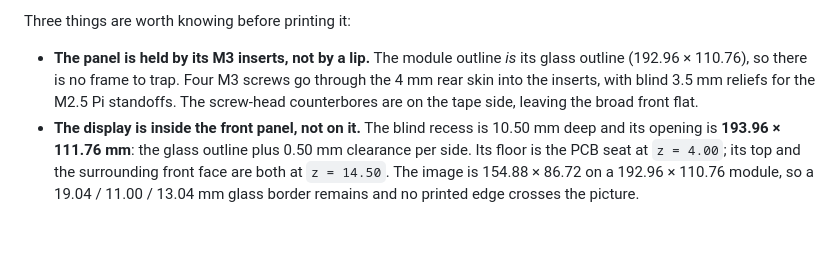
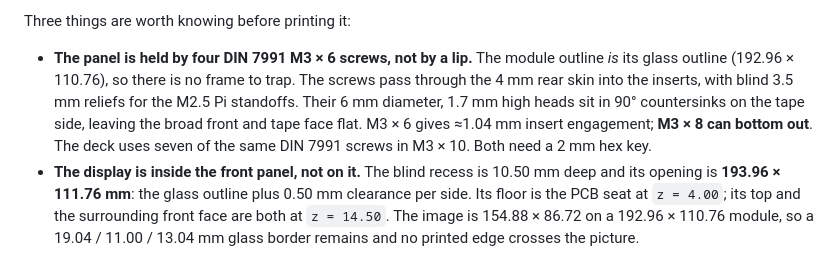
Before and after one commit to jsoeterbroek/ktemata, a Markdown page: docs/R5.md, the part around the change. Drawn GitHub-style; blank space fills up the shorter version.

```diff
--- a/docs/R5.md
+++ b/docs/R5.md
@@ -170,10 +170,12 @@ external power button). The plate is the whole mount: bore only, no boss into th
 
 Three things are worth knowing before printing it:
 
-- **The panel is held by its M3 inserts, not by a lip.** The module outline *is* its glass
-  outline (192.96 × 110.76), so there is no frame to trap. Four M3 screws go through the 4 mm
-  rear skin into the inserts, with blind 3.5 mm reliefs for the M2.5 Pi standoffs. The screw-head
-  counterbores are on the tape side, leaving the broad front flat.
+- **The panel is held by four DIN 7991 M3 × 6 screws, not by a lip.** The module outline *is* its
+  glass outline (192.96 × 110.76), so there is no frame to trap. The screws pass through the 4 mm
+  rear skin into the inserts, with blind 3.5 mm reliefs for the M2.5 Pi standoffs. Their 6 mm
+  diameter, 1.7 mm high heads sit in 90° countersinks on the tape side, leaving the broad front and
+  tape face flat. M3 × 6 gives ≈1.04 mm insert engagement; **M3 × 8 can bottom out**. The deck uses
+  seven of the same DIN 7991 screws in M3 × 10. Both need a 2 mm hex key.
 - **The display is inside the front panel, not on it.** The blind recess is 10.50 mm deep and its
   opening is **193.96 × 111.76 mm**: the glass outline plus 0.50 mm clearance per side. Its floor
   is the PCB seat at `z = 4.00`; its top and the surrounding front face are both at `z = 14.50`.
```
Also changed, not shown: docs/BOM.md (+6 -4 lines), renders/ktemata_r5_lid_plate.png, renders/r5_assembly.png, renders/r5_cassette.png, renders/r5_exploded.png, renders/site_r5_exploded.png, site/img/site_r5_exploded.png, 7 other files.
